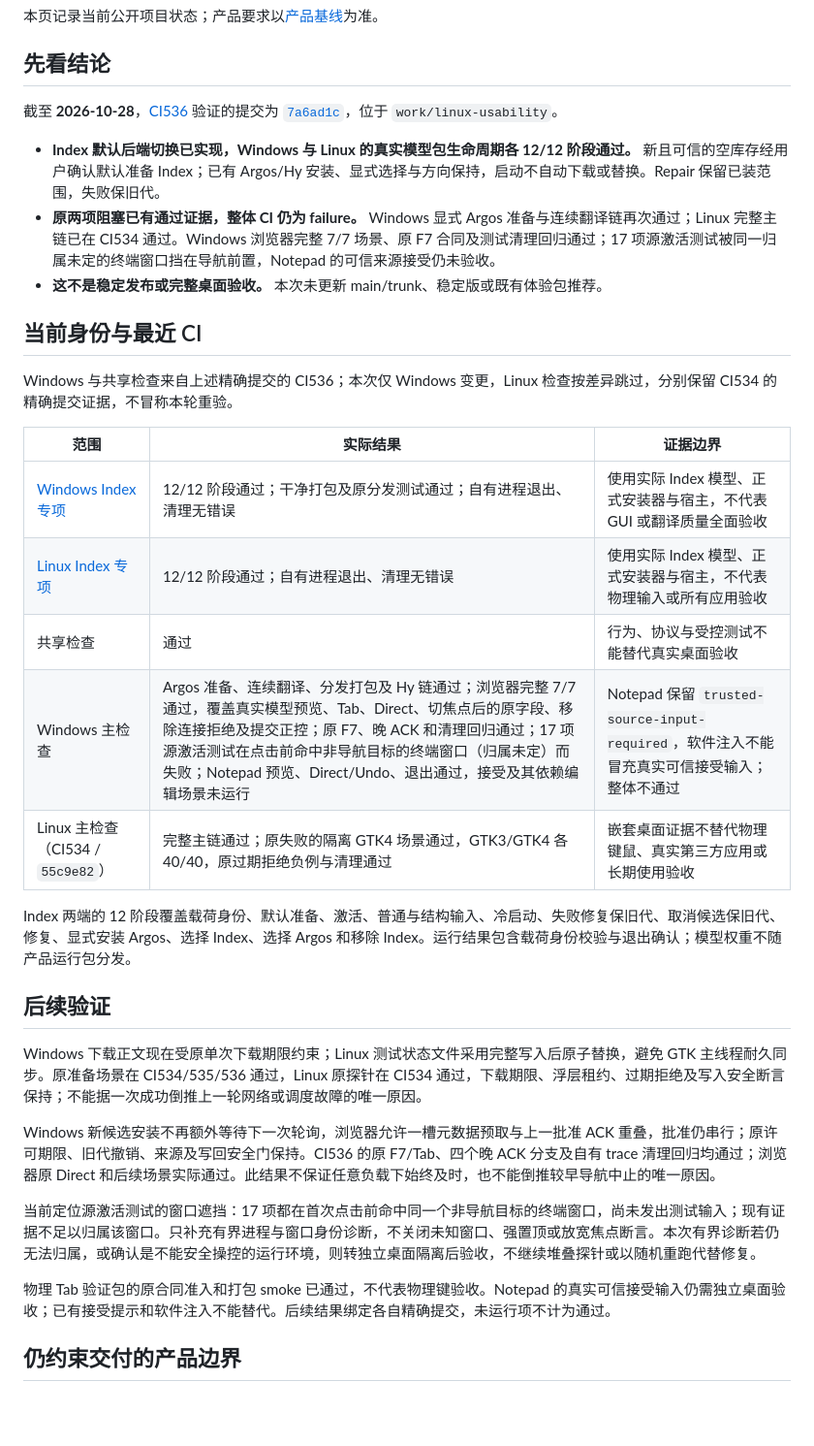
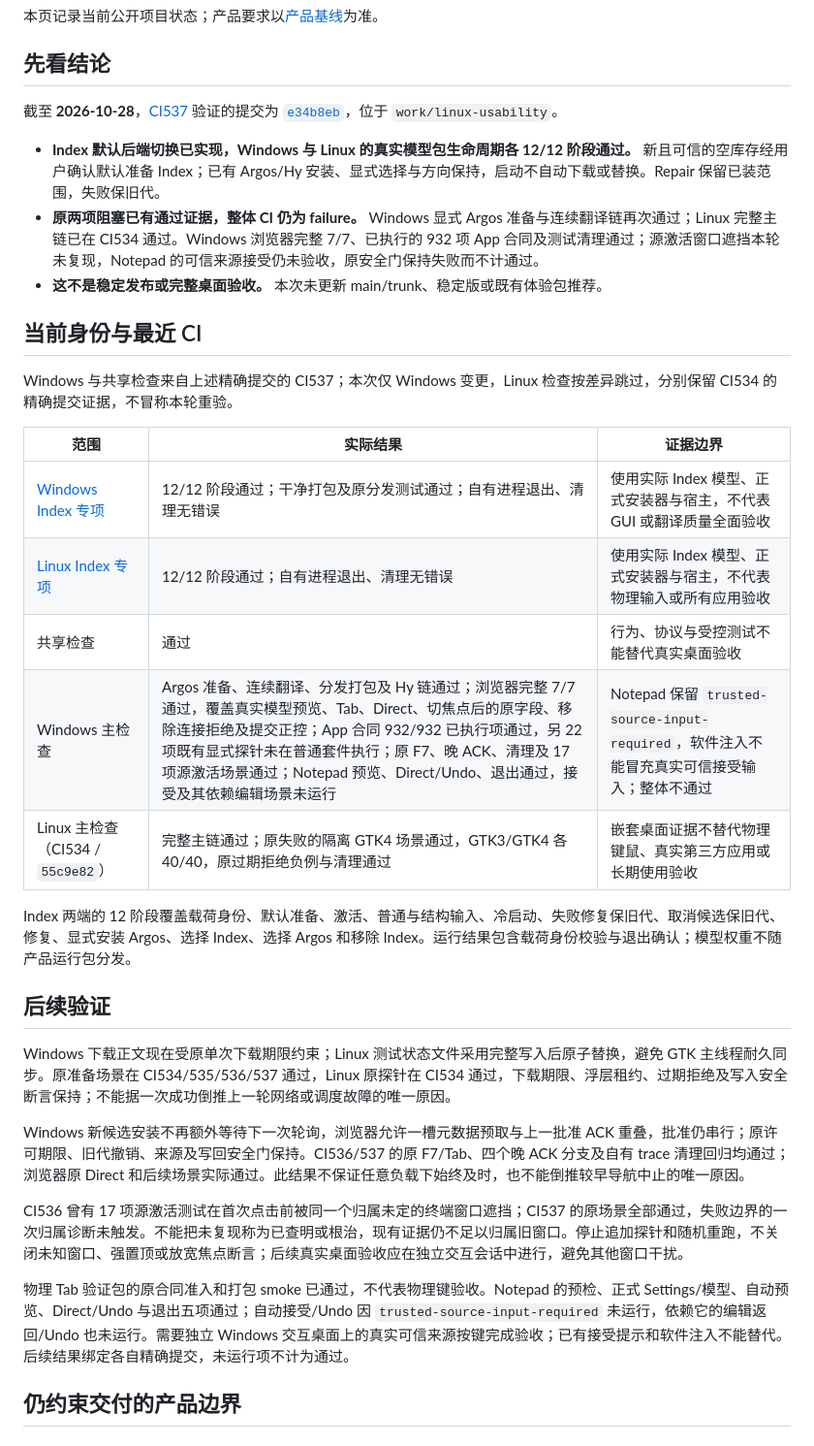
Before and after one commit to DingJWuyu/Typelay, a Markdown page: docs/engineering/development-state.md, the part around one of its changes. Shown at 97% size. Drawn GitHub-style; blank space fills up the shorter version.

Commit message:
更新已验证链路与可信输入验收边界

```diff
--- a/docs/engineering/development-state.md
+++ b/docs/engineering/development-state.md
@@ -4,15 +4,15 @@
 
 ## 先看结论
 
-截至 **2026-10-28**，[CI536](https://github.com/DingJWuyu/Typelay/actions/runs/40719440770) 验证的提交为 [`7a6ad1c`](https://github.com/DingJWuyu/Typelay/commit/7a6ad1c6b46b68d20029cbeb2d9e1bc5e6e51f75)，位于 `work/linux-usability`。
+截至 **2026-10-28**，[CI537](https://github.com/DingJWuyu/Typelay/actions/runs/40726442733) 验证的提交为 [`e34b8eb`](https://github.com/DingJWuyu/Typelay/commit/e34b8eb336a8d7327144d9b0b94842baab2521da)，位于 `work/linux-usability`。
 
 - **Index 默认后端切换已实现，Windows 与 Linux 的真实模型包生命周期各 12/12 阶段通过。** 新且可信的空库存经用户确认默认准备 Index；已有 Argos/Hy 安装、显式选择与方向保持，启动不自动下载或替换。Repair 保留已装范围，失败保旧代。
-- **原两项阻塞已有通过证据，整体 CI 仍为 failure。** Windows 显式 Argos 准备与连续翻译链再次通过；Linux 完整主链已在 CI534 通过。Windows 浏览器完整 7/7 场景、原 F7 合同及测试清理回归通过；17 项源激活测试被同一归属未定的终端窗口挡在导航前置，Notepad 的可信来源接受仍未验收。
+- **原两项阻塞已有通过证据，整体 CI 仍为 failure。** Windows 显式 Argos 准备与连续翻译链再次通过；Linux 完整主链已在 CI534 通过。Windows 浏览器完整 7/7、已执行的 932 项 App 合同及测试清理通过；源激活窗口遮挡本轮未复现，Notepad 的可信来源接受仍未验收，原安全门保持失败而不计通过。
 - **这不是稳定发布或完整桌面验收。** 本次未更新 main/trunk、稳定版或既有体验包推荐。
 
 ## 当前身份与最近 CI
 
-Windows 与共享检查来自上述精确提交的 CI536；本次仅 Windows 变更，Linux 检查按差异跳过，分别保留 CI534 的精确提交证据，不冒称本轮重验。
+Windows 与共享检查来自上述精确提交的 CI537；本次仅 Windows 变更，Linux 检查按差异跳过，分别保留 CI534 的精确提交证据，不冒称本轮重验。
 
 | 范围 | 实际结果 | 证据边界 |
 | --- | --- | --- |
@@ -20,19 +20,19 @@ Windows 与共享检查来自上述精确提交的 CI536；本次仅 Windows 变
 | [Linux Index 专项](https://github.com/DingJWuyu/Typelay/actions/runs/40703187657/job/122868302429) | 12/12 阶段通过；自有进程退出、清理无错误 | 使用实际 Index 模型、正式安装器与宿主，不代表物理输入或所有应用验收 |
 | 共享检查 | 通过 | 行为、协议与受控测试不能替代真实桌面验收 |
-| Windows 主检查 | Argos 准备、连续翻译、分发打包及 Hy 链通过；浏览器完整 7/7 通过，覆盖真实模型预览、Tab、Direct、切焦点后的原字段、移除连接拒绝及提交正控；原 F7、晚 ACK 和清理回归通过；17 项源激活测试在点击前命中非导航目标的终端窗口（归属未定）而失败；Notepad 预览、Direct/Undo、退出通过，接受及其依赖编辑场景未运行 | Notepad 保留 `trusted-source-input-required`，软件注入不能冒充真实可信接受输入；整体不通过 |
+| Windows 主检查 | Argos 准备、连续翻译、分发打包及 Hy 链通过；浏览器完整 7/7 通过，覆盖真实模型预览、Tab、Direct、切焦点后的原字段、移除连接拒绝及提交正控；App 合同 932/932 已执行项通过，另 22 项既有显式探针未在普通套件执行；原 F7、晚 ACK、清理及 17 项源激活场景通过；Notepad 预览、Direct/Undo、退出通过，接受及其依赖编辑场景未运行 | Notepad 保留 `trusted-source-input-required`，软件注入不能冒充真实可信接受输入；整体不通过 |
 | Linux 主检查（CI534 / `55c9e82`） | 完整主链通过；原失败的隔离 GTK4 场景通过，GTK3/GTK4 各 40/40，原过期拒绝负例与清理通过 | 嵌套桌面证据不替代物理键鼠、真实第三方应用或长期使用验收 |
 
 Index 两端的 12 阶段覆盖载荷身份、默认准备、激活、普通与结构输入、冷启动、失败修复保旧代、取消候选保旧代、修复、显式安装 Argos、选择 Index、选择 Argos 和移除 Index。运行结果包含载荷身份校验与退出确认；模型权重不随产品运行包分发。
 
 ## 后续验证
 
-Windows 下载正文现在受原单次下载期限约束；Linux 测试状态文件采用完整写入后原子替换，避免 GTK 主线程耐久同步。原准备场景在 CI534/535/536 通过，Linux 原探针在 CI534 通过，下载期限、浮层租约、过期拒绝及写入安全断言保持；不能据一次成功倒推上一轮网络或调度故障的唯一原因。
+Windows 下载正文现在受原单次下载期限约束；Linux 测试状态文件采用完整写入后原子替换，避免 GTK 主线程耐久同步。原准备场景在 CI534/535/536/537 通过，Linux 原探针在 CI534 通过，下载期限、浮层租约、过期拒绝及写入安全断言保持；不能据一次成功倒推上一轮网络或调度故障的唯一原因。
 
-Windows 新候选安装不再额外等待下一次轮询，浏览器允许一槽元数据预取与上一批准 ACK 重叠，批准仍串行；原许可期限、旧代撤销、来源及写回安全门保持。CI536 的原 F7/Tab、四个晚 ACK 分支及自有 trace 清理回归均通过；浏览器原 Direct 和后续场景实际通过。此结果不保证任意负载下始终及时，也不能倒推较早导航中止的唯一原因。
+Windows 新候选安装不再额外等待下一次轮询，浏览器允许一槽元数据预取与上一批准 ACK 重叠，批准仍串行；原许可期限、旧代撤销、来源及写回安全门保持。CI536/537 的原 F7/Tab、四个晚 ACK 分支及自有 trace 清理回归均通过；浏览器原 Direct 和后续场景实际通过。此结果不保证任意负载下始终及时，也不能倒推较早导航中止的唯一原因。
 
-当前定位源激活测试的窗口遮挡：17 项都在首次点击前命中同一个非导航目标的终端窗口，尚未发出测试输入；现有证据不足以归属该窗口。只补充有界进程与窗口身份诊断，不关闭未知窗口、强置顶或放宽焦点断言。本次有界诊断若仍无法归属，或确认是不能安全操控的运行环境，则转独立桌面隔离后验收，不继续堆叠探针或以随机重跑代替修复。
+CI536 曾有 17 项源激活测试在首次点击前被同一个归属未定的终端窗口遮挡；CI537 的原场景全部通过，失败边界的一次归属诊断未触发。不能把未复现称为已查明或根治，现有证据仍不足以归属旧窗口。停止追加探针和随机重跑，不关闭未知窗口、强置顶或放宽焦点断言；后续真实桌面验收应在独立交互会话中进行，避免其他窗口干扰。
 
-物理 Tab 验证包的原合同准入和打包 smoke 已通过，不代表物理键验收。Notepad 的真实可信接受输入仍需独立桌面验收；已有接受提示和软件注入不能替代。后续结果绑定各自精确提交，未运行项不计为通过。
+物理 Tab 验证包的原合同准入和打包 smoke 已通过，不代表物理键验收。Notepad 的预检、正式 Settings/模型、自动预览、Direct/Undo 与退出五项通过；自动接受/Undo 因 `trusted-source-input-required` 未运行，依赖它的编辑返回/Undo 也未运行。需要独立 Windows 交互桌面上的真实可信来源按键完成验收；已有接受提示和软件注入不能替代。后续结果绑定各自精确提交，未运行项不计为通过。
 
 ## 仍约束交付的产品边界
 
```
Also changed, not shown: other parts of docs/engineering/development-state.md (+1 -1 lines).
